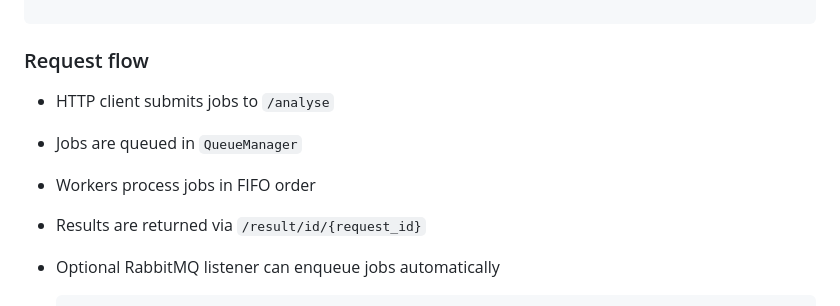
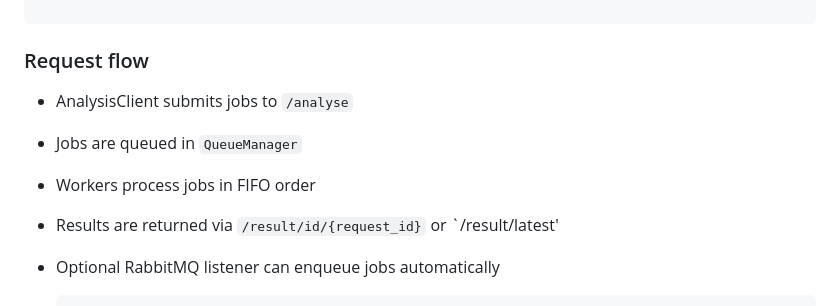
Before and after one commit to DiamondLightSource/indigoapi, a Markdown page: README.md, the part around the change. GitHub-like rendering.

```diff
--- a/README.md
+++ b/README.md
@@ -60,10 +60,10 @@ The app accepts analysis jobs via HTTP and stores results in memory for a config
 
 ### Request flow
 
-- HTTP client submits jobs to `/analyse`
+- AnalysisClient submits jobs to `/analyse`
 - Jobs are queued in `QueueManager`
 - Workers process jobs in FIFO order
-- Results are returned via `/result/id/{request_id}`
+- Results are returned via `/result/id/{request_id}` or `/result/latest'
 - Optional RabbitMQ listener can enqueue jobs automatically
 
                      HTTP Client ────────--
```
